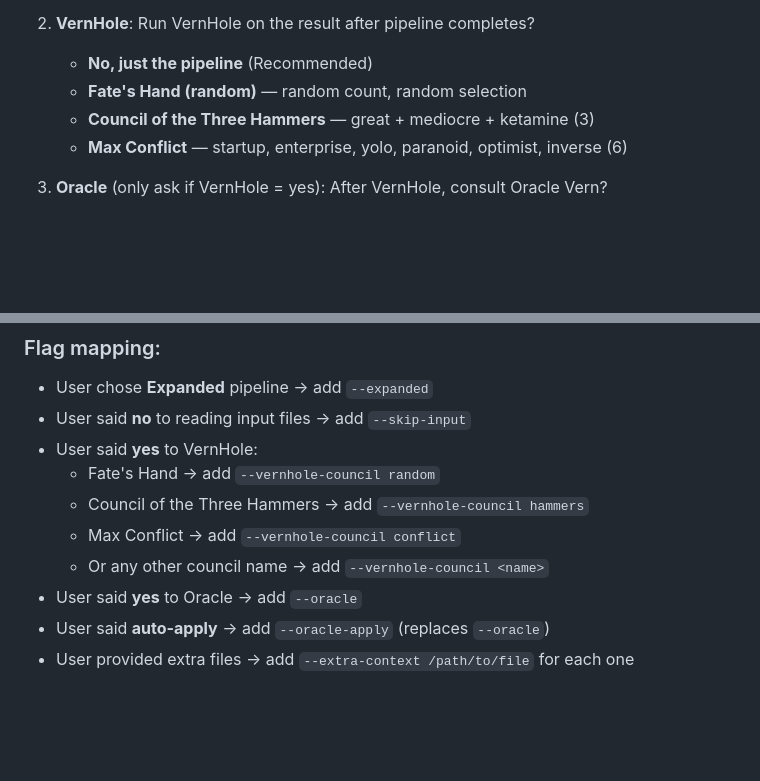
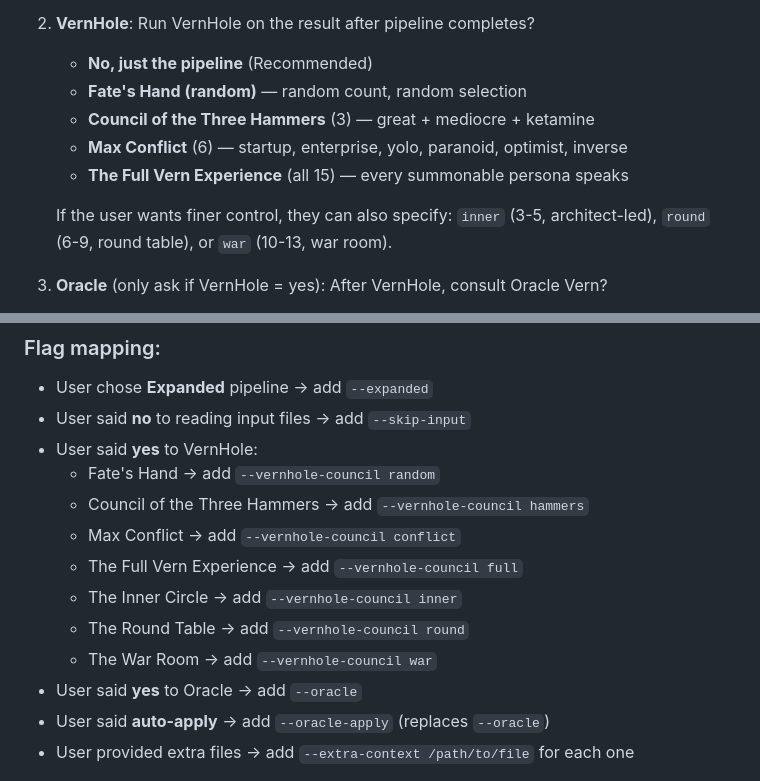
Before and after one commit to jdonohoo/vern-bot, a Markdown page: commands/discovery.md, 2 parts joined by grey strips. Drawn GitHub-style; blank space fills up the shorter version.

```diff
--- a/commands/discovery.md
+++ b/commands/discovery.md
@@ -62,8 +62,11 @@ Ask the user using AskUserQuestion:
 2. **VernHole**: Run VernHole on the result after pipeline completes?
    - **No, just the pipeline** (Recommended)
    - **Fate's Hand (random)** — random count, random selection
-   - **Council of the Three Hammers** — great + mediocre + ketamine (3)
-   - **Max Conflict** — startup, enterprise, yolo, paranoid, optimist, inverse (6)
+   - **Council of the Three Hammers** (3) — great + mediocre + ketamine
+   - **Max Conflict** (6) — startup, enterprise, yolo, paranoid, optimist, inverse
+   - **The Full Vern Experience** (all 15) — every summonable persona speaks
+
+   If the user wants finer control, they can also specify: `inner` (3-5, architect-led), `round` (6-9, round table), or `war` (10-13, war room).
 
 3. **Oracle** (only ask if VernHole = yes): After VernHole, consult Oracle Vern?
    - **No, skip the Oracle** (Recommended)
@@ -101,7 +104,10 @@ Build the command:
   - Fate's Hand → add `--vernhole-council random`
   - Council of the Three Hammers → add `--vernhole-council hammers`
   - Max Conflict → add `--vernhole-council conflict`
-  - Or any other council name → add `--vernhole-council <name>`
+  - The Full Vern Experience → add `--vernhole-council full`
+  - The Inner Circle → add `--vernhole-council inner`
+  - The Round Table → add `--vernhole-council round`
+  - The War Room → add `--vernhole-council war`
 - User said **yes** to Oracle → add `--oracle`
 - User said **auto-apply** → add `--oracle-apply` (replaces `--oracle`)
 - User provided extra files → add `--extra-context /path/to/file` for each one
```
Also changed, not shown: commands/hole.md (+10 -1 lines), skills/discovery/SKILL.md (+9 -3 lines).
